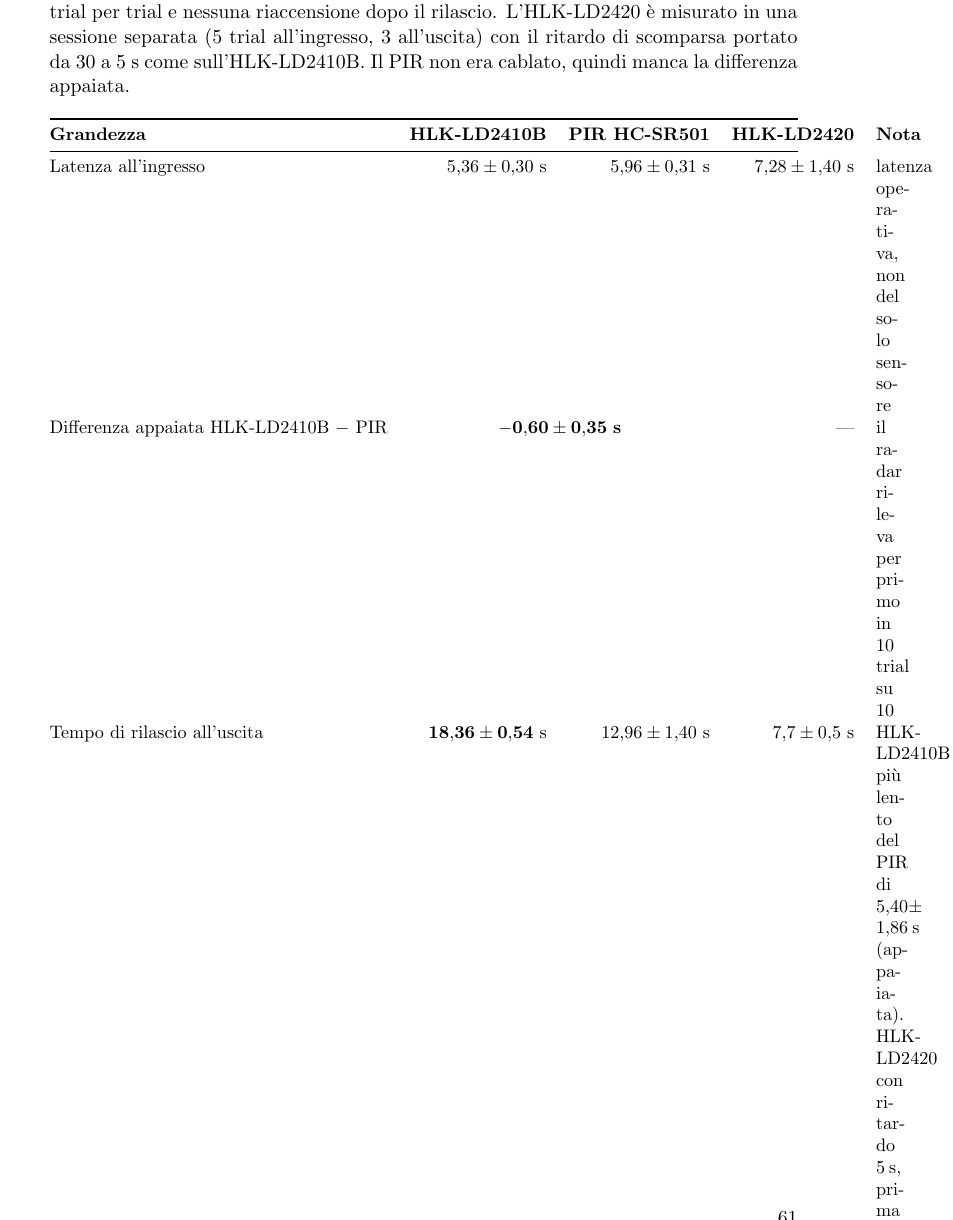
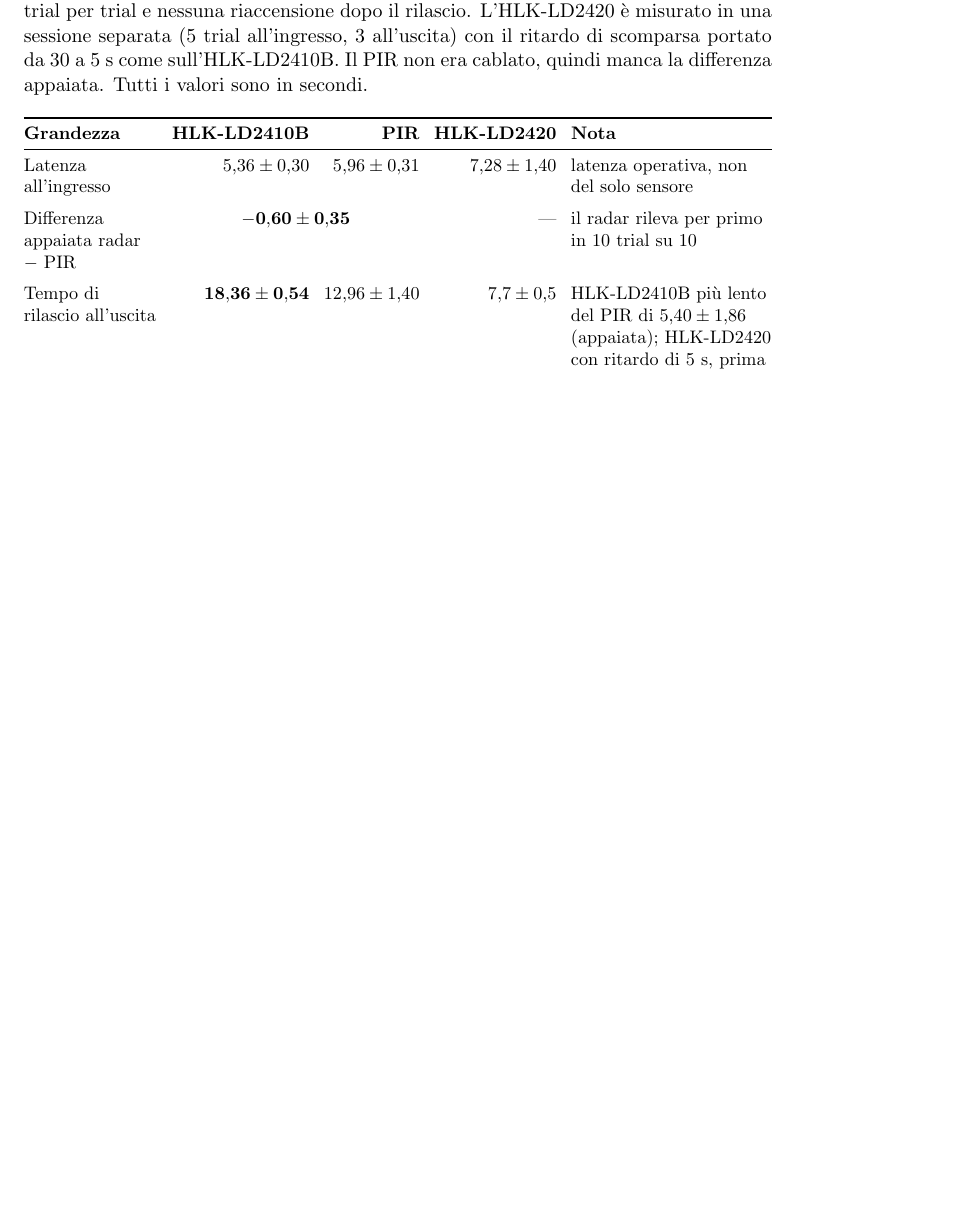
Before and after one commit to Steb2002/pir-mmwave-presence-detection, a LaTeX thesis (overleaf/tesi.tex, which reads overleaf/chapter4.tex): part of page 61 of 90 before the commit and part of page 60 of 90 after it, cut so that both start at the same text, the shorter picture padded with empty space. Compiled offline with pdfLaTeX.

Commit message:
Capitolo 5, Tabella 5.4: colonne ridimensionate, note non piu' spezzate sillaba per sillaba
Co-Authored-By: Claude Opus 5.5 <noreply@anthropic.com>

```diff
--- a/overleaf/chapter4.tex
+++ b/overleaf/chapter4.tex
@@ -293,20 +293,23 @@
 calcolata trial per trial e nessuna riaccensione dopo il rilascio. L'\ldc\ è misurato
 in una sessione separata (5 trial all'ingresso, 3 all'uscita) con il ritardo di
 scomparsa portato da 30 a 5~s come sull'\ldb. Il PIR non era cablato, quindi manca la
-differenza appaiata.}
+differenza appaiata. Tutti i valori sono in secondi.}
 \label{tab:latenze}
 
 \small
-\begin{tabularx}{\linewidth}{@{}lrrrX@{}}
+\setlength{\tabcolsep}{4pt}
+\begin{tabularx}{\linewidth}{@{}>{\raggedright\arraybackslash\hsize=0.8\hsize}Xrrr>{\raggedright\arraybackslash\hsize=1.2\hsize}X@{}}
 \toprule
-\textbf{Grandezza} & \textbf{\ldb} & \textbf{PIR \pir} & \textbf{\ldc} & \textbf{Nota} \\
+\textbf{Grandezza} & \textbf{\ldb} & \textbf{PIR} & \textbf{\ldc} & \textbf{Nota} \\
 \midrule
-Latenza all'ingresso & $5{,}36 \pm 0{,}30$~s & $5{,}96 \pm 0{,}31$~s & $7{,}28 \pm 1{,}40$~s &
+Latenza all'ingresso & $5{,}36 \pm 0{,}30$ & $5{,}96 \pm 0{,}31$ & $7{,}28 \pm 1{,}40$ &
   latenza operativa, non del solo sensore \\
-Differenza appaiata \ldb\ $-$ PIR & \multicolumn{2}{c}{$\mathbf{-0{,}60 \pm 0{,}35}$~\textbf{s}} & --- &
+\addlinespace
+Differenza appaiata radar $-$ PIR & \multicolumn{2}{c}{$\mathbf{-0{,}60 \pm 0{,}35}$} & --- &
   il radar rileva per primo in 10 trial su 10 \\
-Tempo di rilascio all'uscita & $\mathbf{18{,}36 \pm 0{,}54}$~s & $12{,}96 \pm 1{,}40$~s & $7{,}7 \pm 0{,}5$~s &
-  \ldb\ più lento del PIR di $5{,}40 \pm 1{,}86$~s (appaiata). \ldc\ con ritardo 5~s, prima caduta \\
+\addlinespace
+Tempo di rilascio all'uscita & $\mathbf{18{,}36 \pm 0{,}54}$ & $12{,}96 \pm 1{,}40$ & $7{,}7 \pm 0{,}5$ &
+  \ldb\ più lento del PIR di $5{,}40 \pm 1{,}86$ (appaiata); \ldc\ con ritardo di 5~s, prima caduta \\
 \bottomrule
 \end{tabularx}
 \end{table}
```
